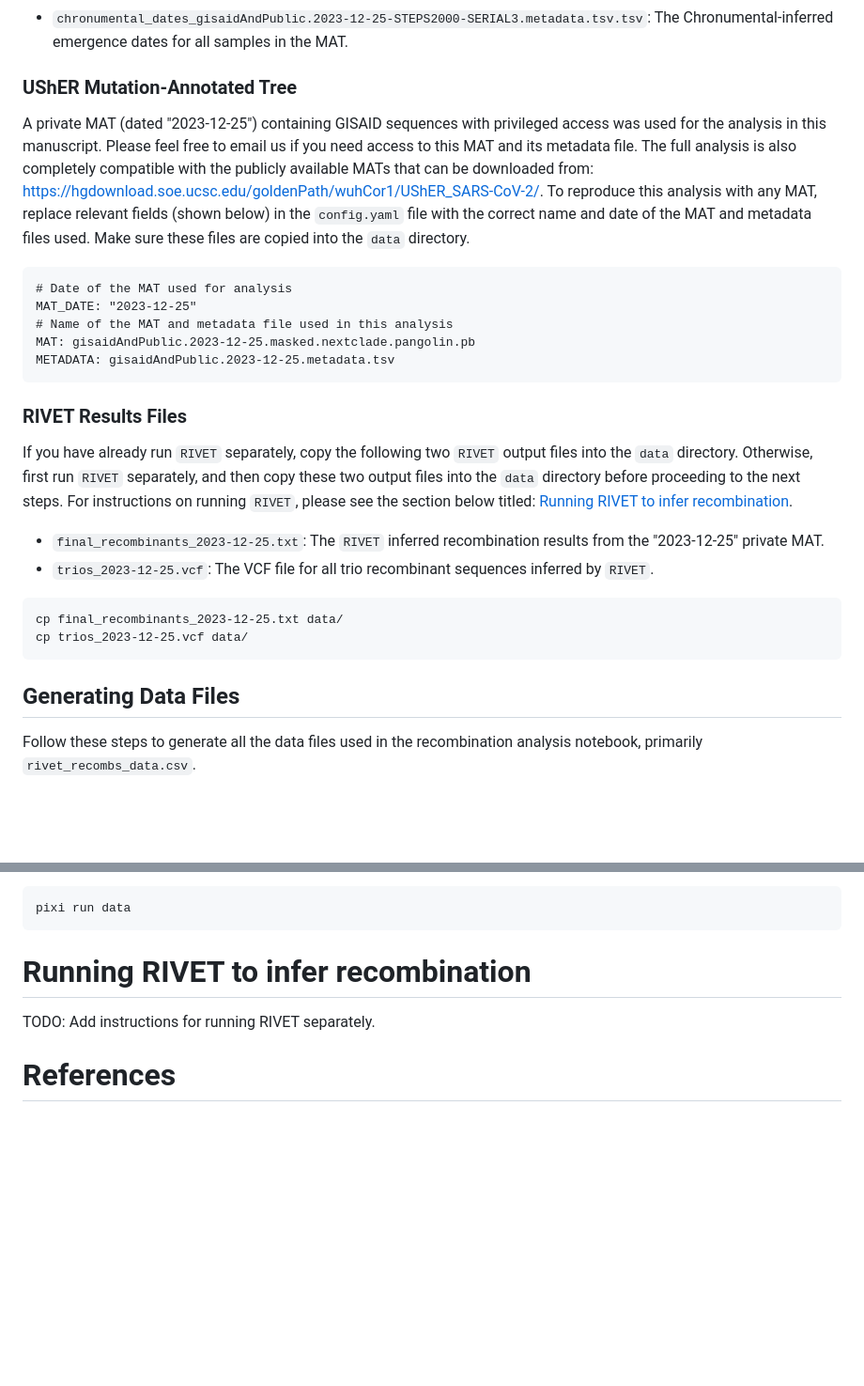
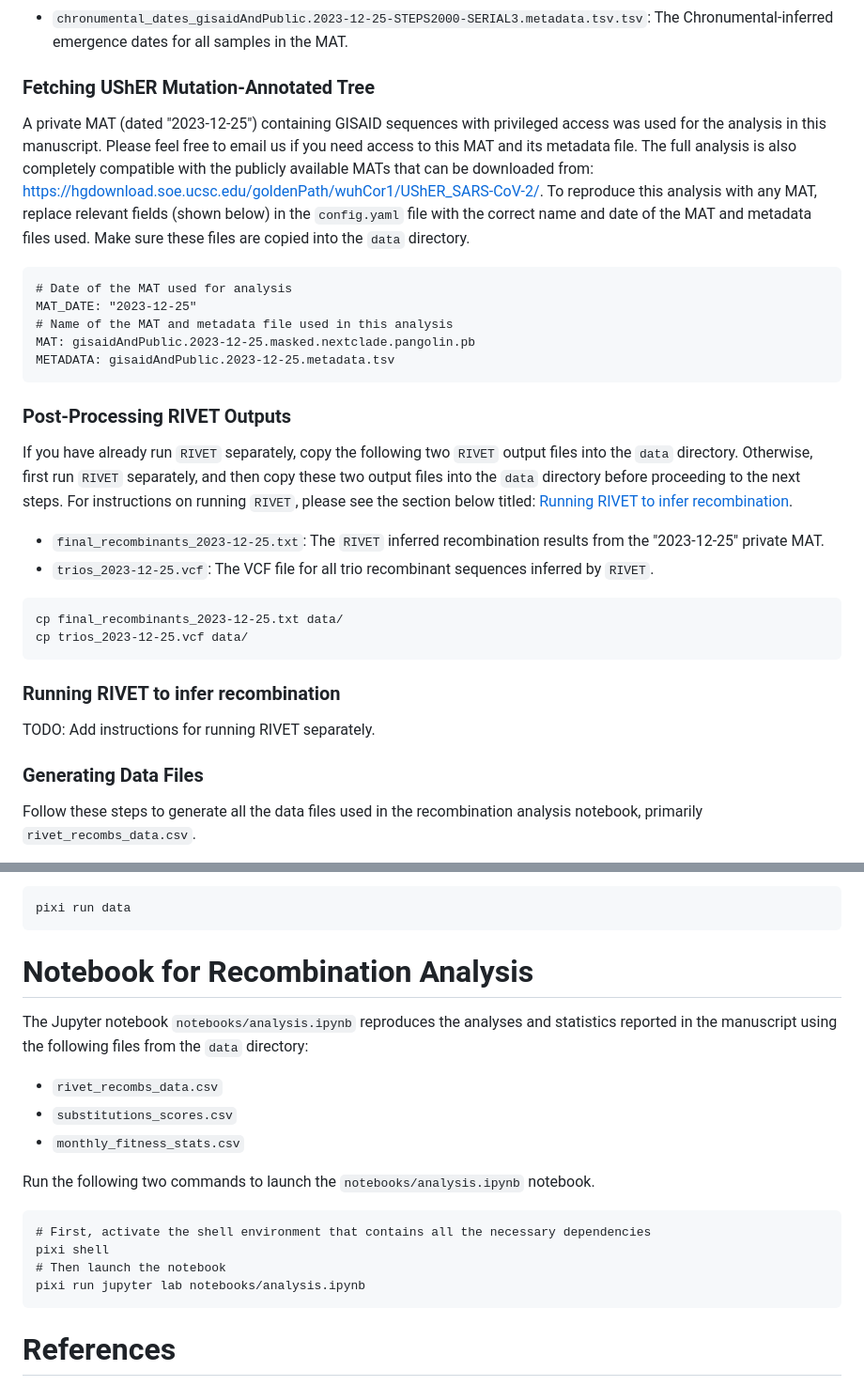
Before and after one commit to TurakhiaLab/SARS2_RecombinationAnalysis, a Markdown page: README.md, 2 parts joined by grey strips. Shown at 94% size. Drawn GitHub-style; blank space fills up the shorter version.

````diff
--- a/README.md
+++ b/README.md
@@ -65,5 +47,5 @@ The following two files will be automatically downloaded or generated and placed
 - `mutations.tsv`: Contains the individual amino acid mutation fitness scores from the PyR0 model, ranked by statistical significance.
 - `chronumental_dates_gisaidAndPublic.2023-12-25-STEPS2000-SERIAL3.metadata.tsv.tsv`: The Chronumental-inferred emergence dates for all samples in the MAT.
 
-### <a name="mat"></a>UShER Mutation-Annotated Tree
+### <a name="mat"></a>Fetching UShER Mutation-Annotated Tree
 
@@ -78,7 +60,7 @@ MAT: gisaidAndPublic.2023-12-25.masked.nextclade.pangolin.pb
 METADATA: gisaidAndPublic.2023-12-25.metadata.tsv
 ```
 
-### <a name="rivet_results"></a>RIVET Results Files
+### <a name="rivet_results"></a>Post-Processing RIVET Outputs
 
 If you have already run `RIVET` separately, copy the following two `RIVET` output files into the `data` directory. Otherwise, first run `RIVET` separately, and then copy these two output files into the `data` directory before proceeding to the next steps. For instructions on running `RIVET`, please see the section below titled: [Running RIVET to infer recombination](#rivet).
 
@@ -90,7 +72,11 @@ cp final_recombinants_2023-12-25.txt data/
 cp trios_2023-12-25.vcf data/
 ```
 
-## <a name="data_gen"></a>Generating Data Files
+### <a name="rivet"></a> Running RIVET to infer recombination
+TODO: Add instructions for running RIVET separately.
+
+
+### <a name="data_gen"></a>Generating Data Files
 Follow these steps to generate all the data files used in the recombination analysis notebook, primarily `rivet_recombs_data.csv`.
 
 **NOTE:** The standing genetic diversity results could take several days to complete for a MAT with millions of sequences.
@@ -117,8 +103,21 @@ Run the following command to generate the data used in this analysis:
 pixi run data
 ```
 
-# <a name="rivet"></a> Running RIVET to infer recombination
-TODO: Add instructions for running RIVET separately.
+
+# <a name="notebook"></a>Notebook for Recombination Analysis
+The Jupyter notebook `notebooks/analysis.ipynb` reproduces the analyses and statistics reported in the manuscript using the following files from the `data` directory:
+- `rivet_recombs_data.csv`
+- `substitutions_scores.csv`
+- `monthly_fitness_stats.csv`
+
+Run the following two commands to launch the `notebooks/analysis.ipynb` notebook.
+
+```
+# First, activate the shell environment that contains all the necessary dependencies
+pixi shell
+# Then launch the notebook
+pixi run jupyter lab notebooks/analysis.ipynb
+```
 
 
 # <a name="references"></a>References
````
Also changed, not shown: other parts of README.md (+11 -29 lines).
